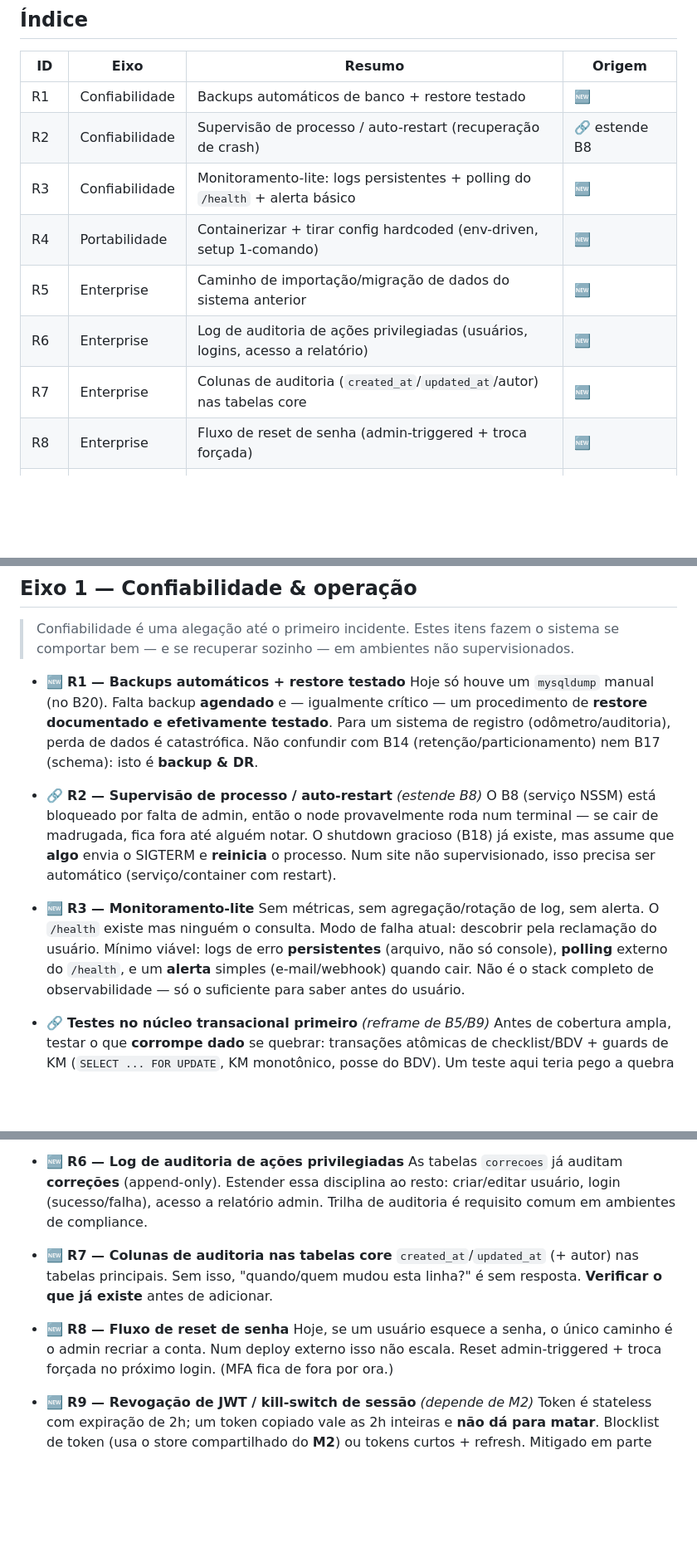
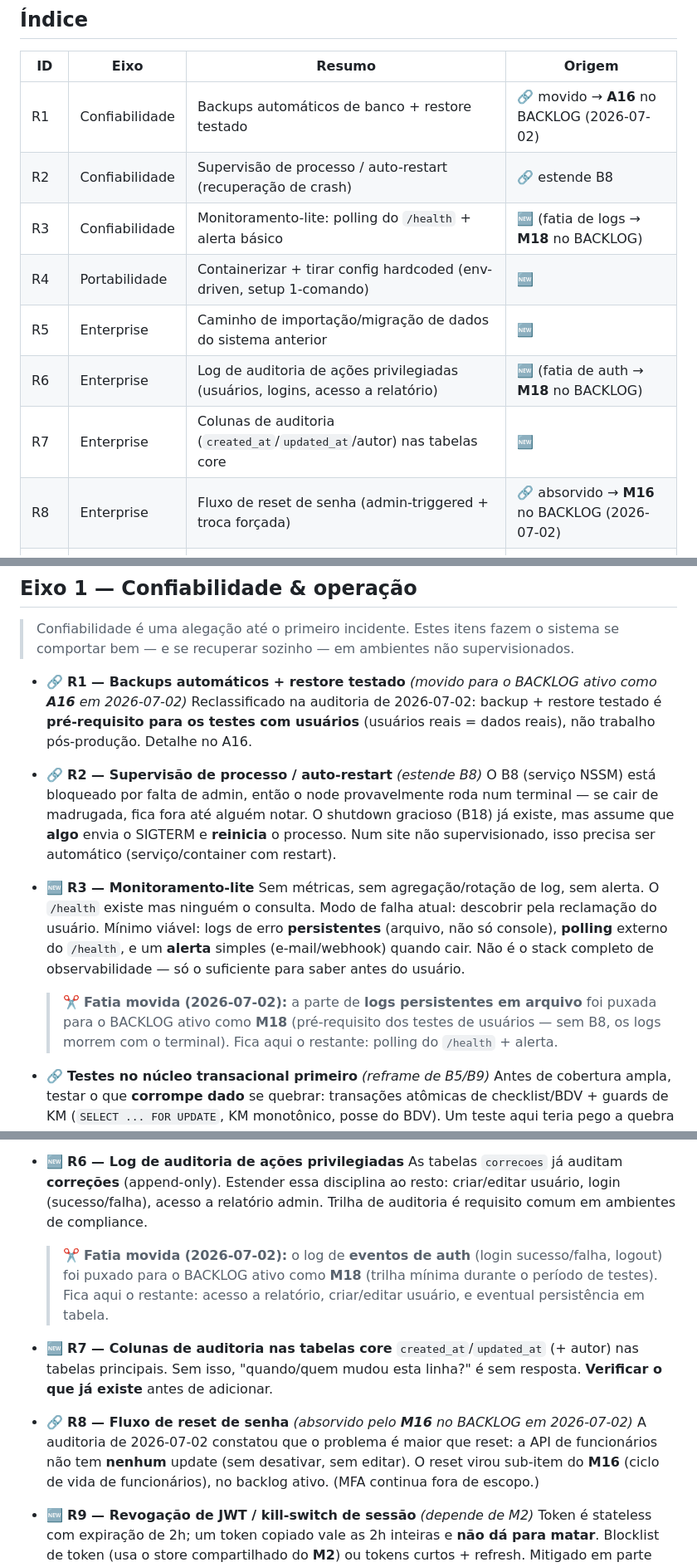
Before and after one commit to loucop/CarCheck, a Markdown page: ROADMAP.md, 3 parts joined by grey strips. Shown at 83% size. GitHub-like rendering; blank space fills up the shorter version.

```diff
--- a/ROADMAP.md
+++ b/ROADMAP.md
@@ -26,14 +26,14 @@
 
 | ID | Eixo | Resumo | Origem |
 |------|------|--------|--------|
-| R1 | Confiabilidade | Backups automáticos de banco + restore testado | 🆕 |
+| R1 | Confiabilidade | Backups automáticos de banco + restore testado | 🔗 movido → **A16** no BACKLOG (2026-07-02) |
 | R2 | Confiabilidade | Supervisão de processo / auto-restart (recuperação de crash) | 🔗 estende B8 |
-| R3 | Confiabilidade | Monitoramento-lite: logs persistentes + polling do `/health` + alerta básico | 🆕 |
+| R3 | Confiabilidade | Monitoramento-lite: polling do `/health` + alerta básico | 🆕 (fatia de logs → **M18** no BACKLOG) |
 | R4 | Portabilidade | Containerizar + tirar config hardcoded (env-driven, setup 1-comando) | 🆕 |
 | R5 | Enterprise | Caminho de importação/migração de dados do sistema anterior | 🆕 |
-| R6 | Enterprise | Log de auditoria de ações privilegiadas (usuários, logins, acesso a relatório) | 🆕 |
+| R6 | Enterprise | Log de auditoria de ações privilegiadas (usuários, logins, acesso a relatório) | 🆕 (fatia de auth → **M18** no BACKLOG) |
 | R7 | Enterprise | Colunas de auditoria (`created_at`/`updated_at`/autor) nas tabelas core | 🆕 |
-| R8 | Enterprise | Fluxo de reset de senha (admin-triggered + troca forçada) | 🆕 |
+| R8 | Enterprise | Fluxo de reset de senha (admin-triggered + troca forçada) | 🔗 absorvido → **M16** no BACKLOG (2026-07-02) |
 | R9 | Enterprise | Revogação de JWT / kill-switch de sessão | 🆕 depende de M2 |
 | R10 | Confiabilidade | Auditoria de timezone (consistência mobile + servidor) | 🆕 |
 
@@ -49,11 +49,9 @@
 > Confiabilidade é uma alegação até o primeiro incidente. Estes itens fazem o sistema se
 > comportar bem — e se recuperar sozinho — em ambientes não supervisionados.
 
-- 🆕 **R1 — Backups automáticos + restore testado**
-  Hoje só houve um `mysqldump` manual (no B20). Falta backup **agendado** e — igualmente
-  crítico — um procedimento de **restore documentado e efetivamente testado**. Para um sistema de
-  registro (odômetro/auditoria), perda de dados é catastrófica. Não confundir com B14
-  (retenção/particionamento) nem B17 (schema): isto é **backup & DR**.
+- 🔗 **R1 — Backups automáticos + restore testado** *(movido para o BACKLOG ativo como **A16** em 2026-07-02)*
+  Reclassificado na auditoria de 2026-07-02: backup + restore testado é **pré-requisito para os
+  testes com usuários** (usuários reais = dados reais), não trabalho pós-produção. Detalhe no A16.
 
 - 🔗 **R2 — Supervisão de processo / auto-restart** *(estende B8)*
   O B8 (serviço NSSM) está bloqueado por falta de admin, então o node provavelmente roda num
@@ -67,6 +65,9 @@
   **persistentes** (arquivo, não só console), **polling** externo do `/health`, e um **alerta**
   simples (e-mail/webhook) quando cair. Não é o stack completo de observabilidade — só o suficiente
   para saber antes do usuário.
+  > ✂️ **Fatia movida (2026-07-02):** a parte de **logs persistentes em arquivo** foi puxada para o
+  > BACKLOG ativo como **M18** (pré-requisito dos testes de usuários — sem B8, os logs morrem com o
+  > terminal). Fica aqui o restante: polling do `/health` + alerta.
 
 - 🔗 **Testes no núcleo transacional primeiro** *(reframe de B5/B9)*
   Antes de cobertura ampla, testar o que **corrompe dado** se quebrar: transações atômicas de
@@ -114,14 +115,18 @@
   As tabelas `correcoes` já auditam **correções** (append-only). Estender essa disciplina ao resto:
   criar/editar usuário, login (sucesso/falha), acesso a relatório admin. Trilha de auditoria é
   requisito comum em ambientes de compliance.
+  > ✂️ **Fatia movida (2026-07-02):** o log de **eventos de auth** (login sucesso/falha, logout) foi
+  > puxado para o BACKLOG ativo como **M18** (trilha mínima durante o período de testes). Fica aqui
+  > o restante: acesso a relatório, criar/editar usuário, e eventual persistência em tabela.
 
 - 🆕 **R7 — Colunas de auditoria nas tabelas core**
   `created_at`/`updated_at` (+ autor) nas tabelas principais. Sem isso, "quando/quem mudou esta
   linha?" é sem resposta. **Verificar o que já existe** antes de adicionar.
 
-- 🆕 **R8 — Fluxo de reset de senha**
-  Hoje, se um usuário esquece a senha, o único caminho é o admin recriar a conta. Num deploy externo
-  isso não escala. Reset admin-triggered + troca forçada no próximo login. (MFA fica de fora por ora.)
+- 🔗 **R8 — Fluxo de reset de senha** *(absorvido pelo **M16** no BACKLOG em 2026-07-02)*
+  A auditoria de 2026-07-02 constatou que o problema é maior que reset: a API de funcionários não tem
+  **nenhum** update (sem desativar, sem editar). O reset virou sub-item do **M16** (ciclo de vida de
+  funcionários), no backlog ativo. (MFA continua fora de escopo.)
 
 - 🆕 **R9 — Revogação de JWT / kill-switch de sessão** *(depende de M2)*
   Token é stateless com expiração de 2h; um token copiado vale as 2h inteiras e **não dá para matar**.
```
Also changed, not shown: BACKLOG.md (+60 -11 lines), BACKLOG_DONE.md (+7 -0 lines).
